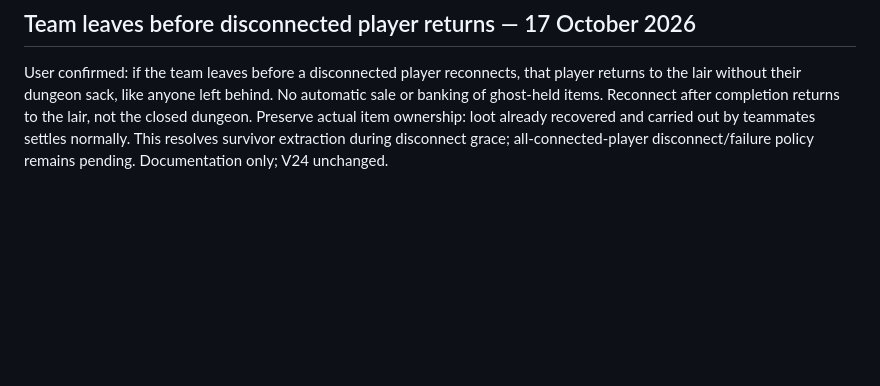
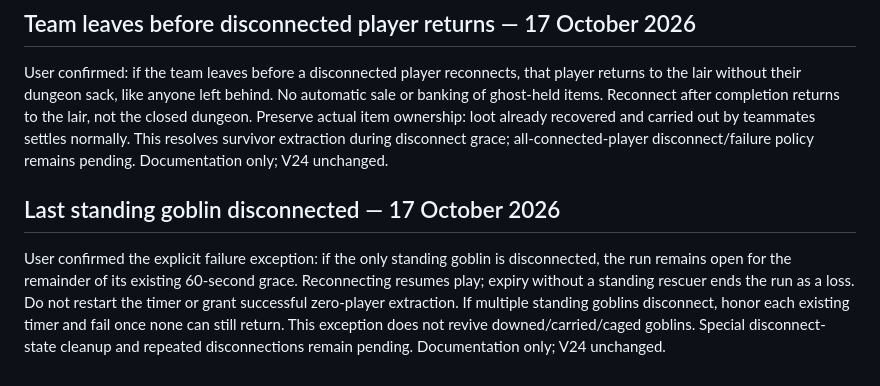
Before and after one commit to Millstreamu/Green-Team, a Markdown page: docs/decisions.md, the part around the change. Drawn GitHub-style; blank space fills up the shorter version.

```diff
--- a/docs/decisions.md
+++ b/docs/decisions.md
@@ -345,3 +345,8 @@ User confirmed: a disconnected goblin does not count towards the group leaving c
 ## Team leaves before disconnected player returns — 17 October 2026
 
 User confirmed: if the team leaves before a disconnected player reconnects, that player returns to the lair without their dungeon sack, like anyone left behind. No automatic sale or banking of ghost-held items. Reconnect after completion returns to the lair, not the closed dungeon. Preserve actual item ownership: loot already recovered and carried out by teammates settles normally. This resolves survivor extraction during disconnect grace; all-connected-player disconnect/failure policy remains pending. Documentation only; V24 unchanged.
+
+
+## Last standing goblin disconnected — 17 October 2026
+
+User confirmed the explicit failure exception: if the only standing goblin is disconnected, the run remains open for the remainder of its existing 60-second grace. Reconnecting resumes play; expiry without a standing rescuer ends the run as a loss. Do not restart the timer or grant successful zero-player extraction. If multiple standing goblins disconnect, honor each existing timer and fail once none can still return. This exception does not revive downed/carried/caged goblins. Special disconnect-state cleanup and repeated disconnections remain pending. Documentation only; V24 unchanged.
```
Also changed, not shown: docs/multiplayer-review.md (+1 -1 lines), docs/work-status.md (+5 -0 lines).
